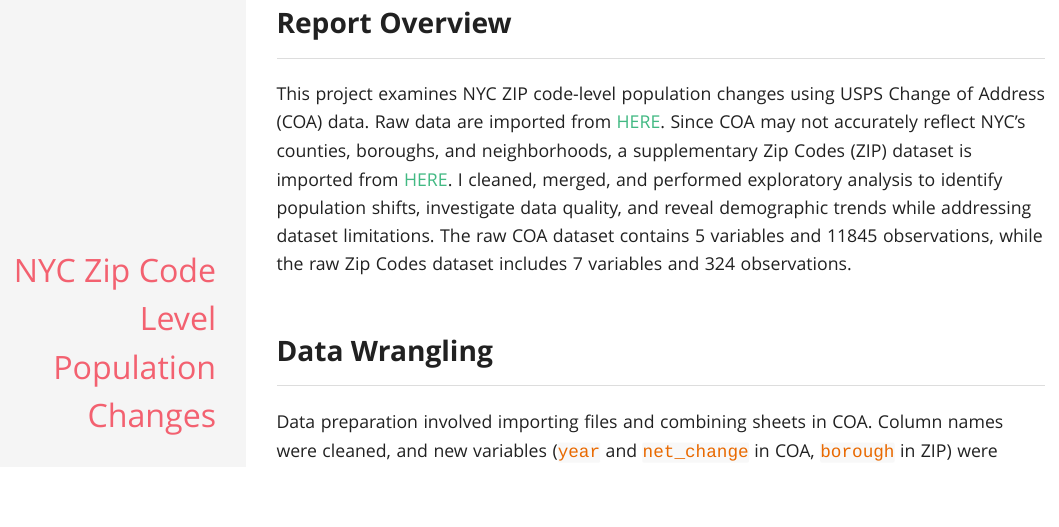
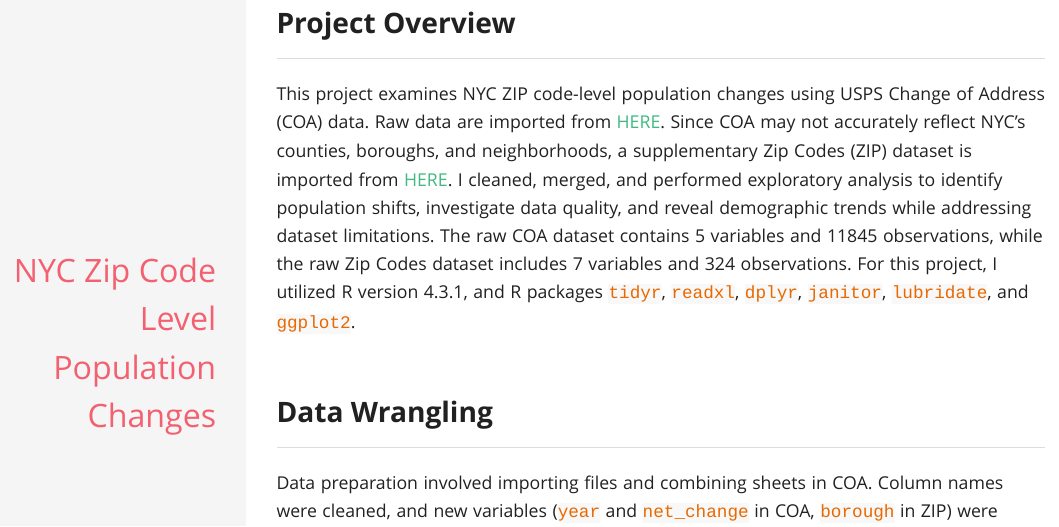
Before and after one commit to xl3214/p8105_mtp_xl3214, an R Markdown document (p8105_mtp_xl3214.Rmd): the page in a window 1100 px wide, from 70 px down. The pictures show the output file p8105_mtp_xl3214.html that the author committed with the source, opened offline.

Commit message:
Generating new html output

````diff
--- a/p8105_mtp_xl3214.Rmd
+++ b/p8105_mtp_xl3214.Rmd
@@ -19,7 +19,7 @@ library(lubridate)
 library(ggplot2)
 ```
 
-## Report Overview
+## Project Overview
 ```{r Import data, message = FALSE, echo = FALSE, results = 'hide'}
 file_path <- "USPS CHANGE OF ADDRESS NYC.xlsx"
 sheet_names <- excel_sheets(file_path)
@@ -33,7 +33,7 @@ summary(coa)
 summary(zip)
 ```
 
-This project examines NYC ZIP code-level population changes using USPS Change of Address (COA) data. Raw data are imported from [HERE](https://p8105.com/data/USPS%20CHANGE%20OF%20ADDRESS%20NYC.xlsx). Since COA may not accurately reflect NYC’s counties, boroughs, and neighborhoods, a supplementary Zip Codes (ZIP) dataset is imported from [HERE](https://p8105.com/data/Zip%20Codes.csv). I cleaned, merged, and performed exploratory analysis to identify population shifts, investigate data quality, and reveal demographic trends while addressing dataset limitations. The raw COA dataset contains `r ncol(coa)` variables and `r nrow(coa)` observations, while the raw Zip Codes dataset includes `r ncol(zip)` variables and `r nrow(zip)` observations.
+This project examines NYC ZIP code-level population changes using USPS Change of Address (COA) data. Raw data are imported from [HERE](https://p8105.com/data/USPS%20CHANGE%20OF%20ADDRESS%20NYC.xlsx). Since COA may not accurately reflect NYC’s counties, boroughs, and neighborhoods, a supplementary Zip Codes (ZIP) dataset is imported from [HERE](https://p8105.com/data/Zip%20Codes.csv). I cleaned, merged, and performed exploratory analysis to identify population shifts, investigate data quality, and reveal demographic trends while addressing dataset limitations. The raw COA dataset contains `r ncol(coa)` variables and `r nrow(coa)` observations, while the raw Zip Codes dataset includes `r ncol(zip)` variables and `r nrow(zip)` observations. For this project, I utilized R version 4.3.1, and R packages `tidyr`, `readxl`, `dplyr`, `janitor`, `lubridate`, and `ggplot2`.
 
 ## Data Wrangling
 
````
Also changed, not shown: p8105_mtp_xl3214.html.
